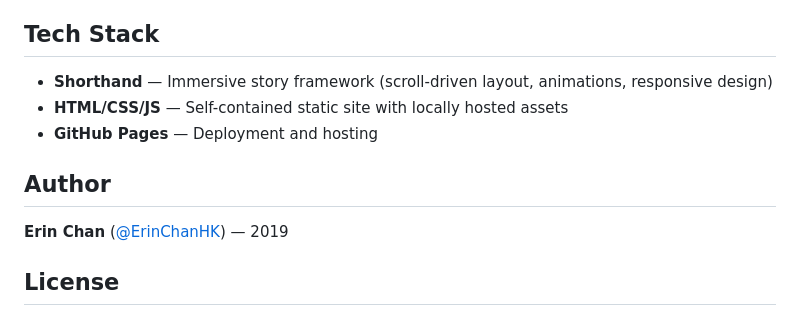
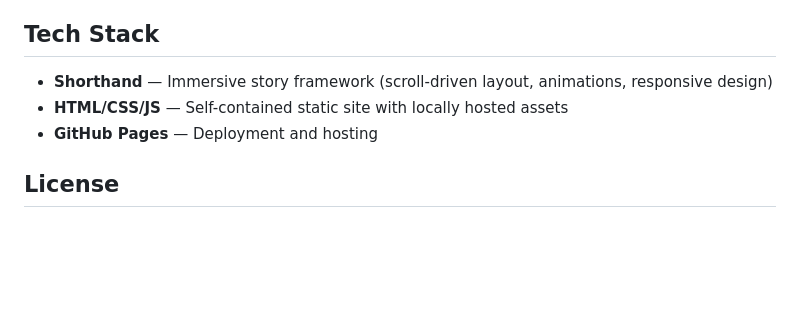
Before and after one commit to erinerinchan/Barriers-to-Housing-Supply-in-Hong-Kong-A-Case-Study-of-Kai-Tak, a Markdown page: README.md, the part around the change. GitHub-like rendering; blank space fills up the shorter version.

Commit message:
Remove author section from README

```diff
--- a/README.md
+++ b/README.md
@@ -39,10 +39,6 @@ The article draws on interviews with District Councillors, environmental advocat
 - **HTML/CSS/JS** — Self-contained static site with locally hosted assets
 - **GitHub Pages** — Deployment and hosting
 
-## Author
-
-**Erin Chan** ([@ErinChanHK](https://twitter.com/ErinChanHK)) — 2019
-
 ## License
 
 This project contains original journalistic and academic work. All rights reserved by the author. Images sourced from WikiCommons and Flickr are used under their respective licences.
```
